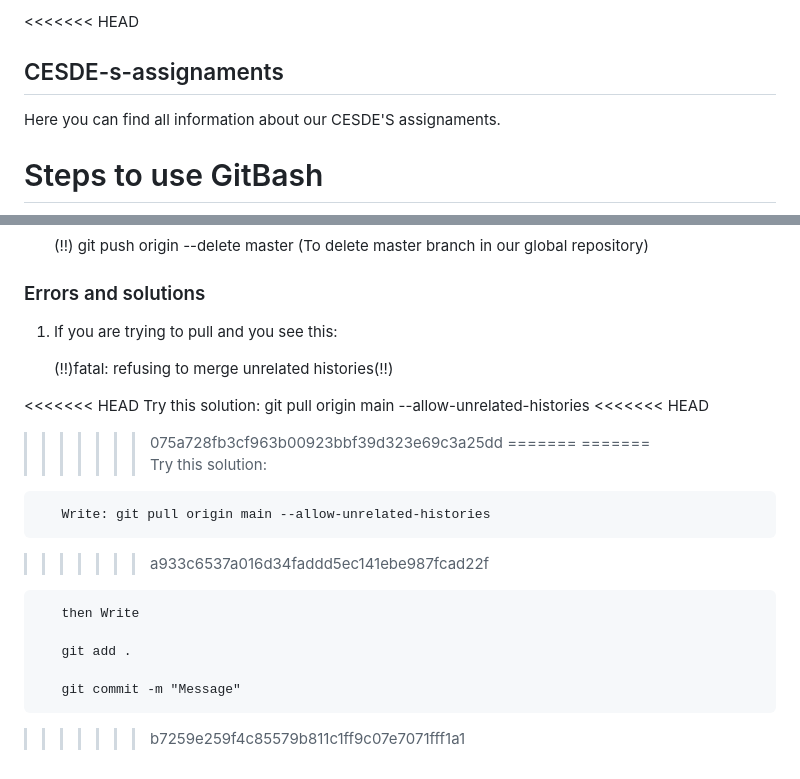
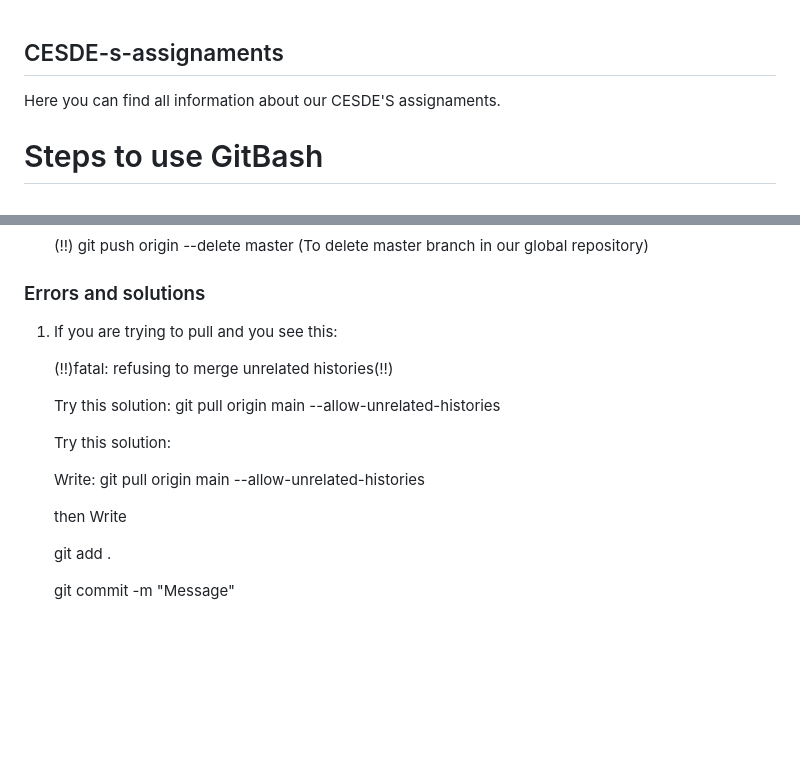
Before and after one commit to JuanOsorner/CESDE-s-assignaments, a Markdown page: README.md, 2 parts joined by grey strips. Drawn GitHub-style; blank space fills up the shorter version.

```diff
--- a/README.md
+++ b/README.md
@@ -1,4 +1,3 @@
-<<<<<<< HEAD
 ## CESDE-s-assignaments
 
 Here you can find all information about our CESDE'S assignaments.
@@ -82,20 +81,14 @@ Here you can find all information about our CESDE'S assignaments.
 
       (!!)fatal: refusing to merge unrelated histories(!!)
 
-<<<<<<< HEAD
       Try this solution: git pull origin main --allow-unrelated-histories
-<<<<<<< HEAD
->>>>>>> 075a728fb3cf963b00923bbf39d323e69c3a25dd
-=======
-=======
+
       Try this solution:
 
        Write: git pull origin main --allow-unrelated-histories
->>>>>>> a933c6537a016d34faddd5ec141ebe987fcad22f
 
        then Write
 
        git add .
 
        git commit -m "Message"
->>>>>>> b7259e259f4c85579b811c1ff9c07e7071fff1a1
```
Also changed, not shown: other parts of README.md (+1 -1 lines).
